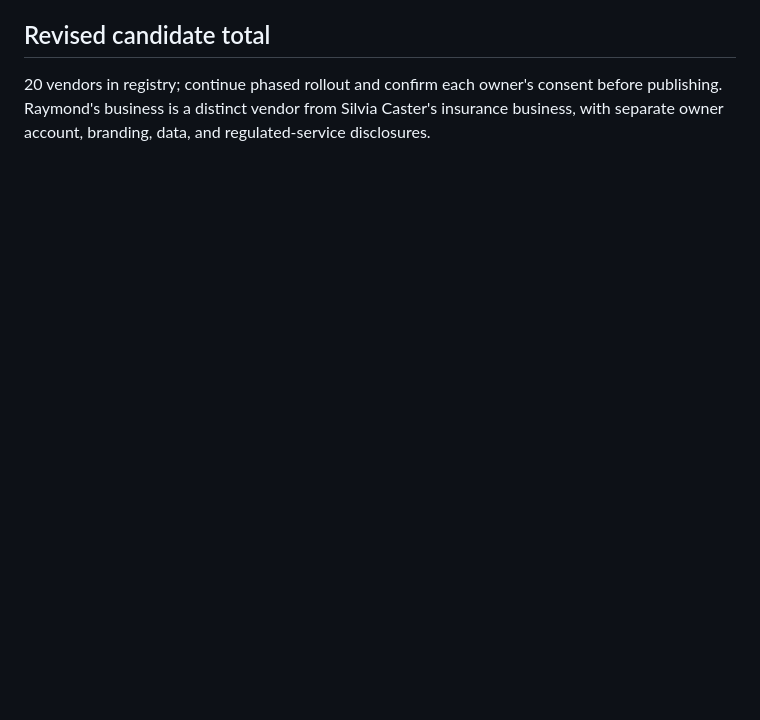
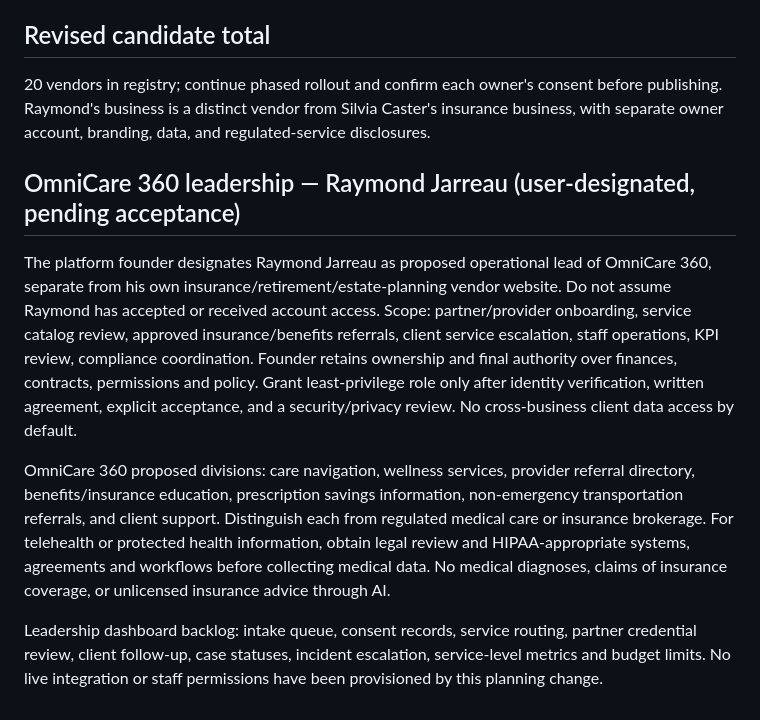
Before and after one commit to jgoldie1/Sculptify-Wellness-Hub, a Markdown page: docs/TRYAMM-15-VENDOR-PILOT.md, the part around the change. Rendered like a GitHub page; blank space fills up the shorter version.

Commit message:
Record Raymond Jarreau as proposed OmniCare 360 operations lead with access safeguards

```diff
--- a/docs/TRYAMM-15-VENDOR-PILOT.md
+++ b/docs/TRYAMM-15-VENDOR-PILOT.md
@@ -49,3 +49,11 @@ Pilot can remain 15 sites or expand to 19 depending on owner approvals and opera
 
 ## Revised candidate total
 20 vendors in registry; continue phased rollout and confirm each owner's consent before publishing. Raymond's business is a distinct vendor from Silvia Caster's insurance business, with separate owner account, branding, data, and regulated-service disclosures.
+
+
+## OmniCare 360 leadership — Raymond Jarreau (user-designated, pending acceptance)
+The platform founder designates Raymond Jarreau as proposed operational lead of OmniCare 360, separate from his own insurance/retirement/estate-planning vendor website. Do not assume Raymond has accepted or received account access. Scope: partner/provider onboarding, service catalog review, approved insurance/benefits referrals, client service escalation, staff operations, KPI review, compliance coordination. Founder retains ownership and final authority over finances, contracts, permissions and policy. Grant least-privilege role only after identity verification, written agreement, explicit acceptance, and a security/privacy review. No cross-business client data access by default.
+
+OmniCare 360 proposed divisions: care navigation, wellness services, provider referral directory, benefits/insurance education, prescription savings information, non-emergency transportation referrals, and client support. Distinguish each from regulated medical care or insurance brokerage. For telehealth or protected health information, obtain legal review and HIPAA-appropriate systems, agreements and workflows before collecting medical data. No medical diagnoses, claims of insurance coverage, or unlicensed insurance advice through AI.
+
+Leadership dashboard backlog: intake queue, consent records, service routing, partner credential review, client follow-up, case statuses, incident escalation, service-level metrics and budget limits. No live integration or staff permissions have been provisioned by this planning change.
```
